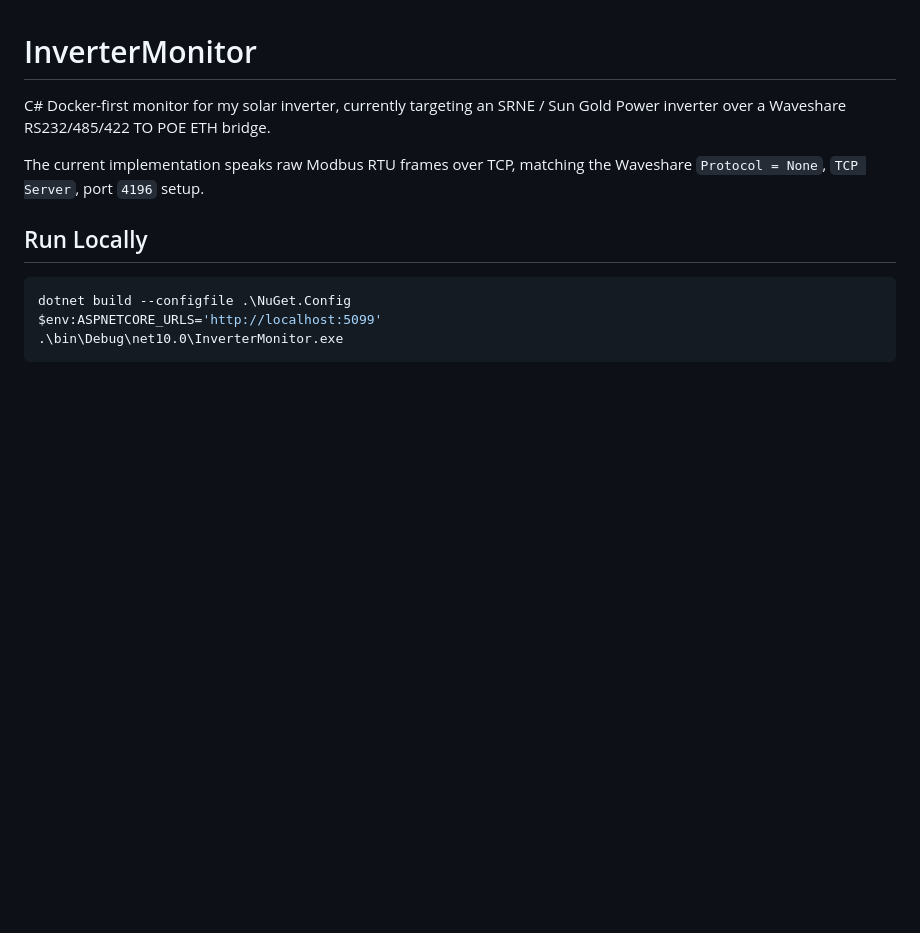
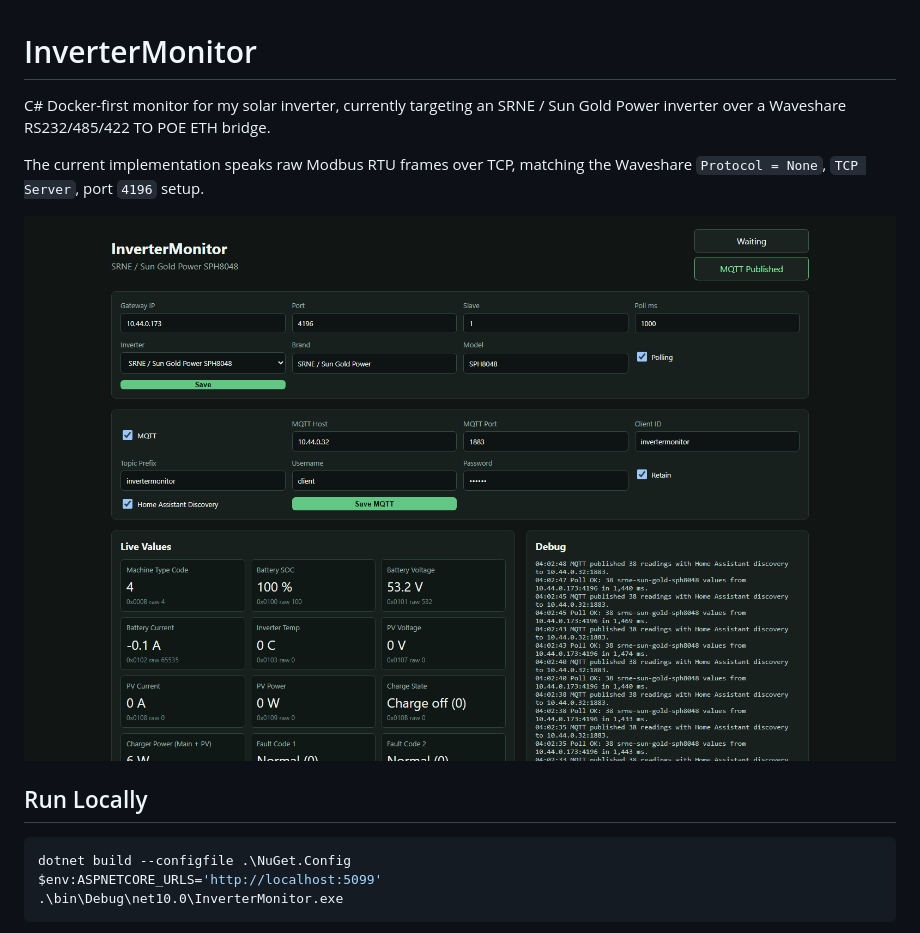
Before and after one commit to GaryJS3/InverterMonitor, a Markdown page: README.md, the part around the change. Drawn GitHub-style; pictures changed too: docs/screenshot.png (added); blank space fills up the shorter version.

Commit message:
Add dashboard screenshot to README

```diff
--- a/README.md
+++ b/README.md
@@ -5,6 +5,8 @@ Sun Gold Power inverter over a Waveshare RS232/485/422 TO POE ETH bridge.
 
 The current implementation speaks raw Modbus RTU frames over TCP, matching the
 Waveshare `Protocol = None`, `TCP Server`, port `4196` setup.
+
+![InverterMonitor dashboard](docs/screenshot.png)
 
 ## Run Locally
 
```
